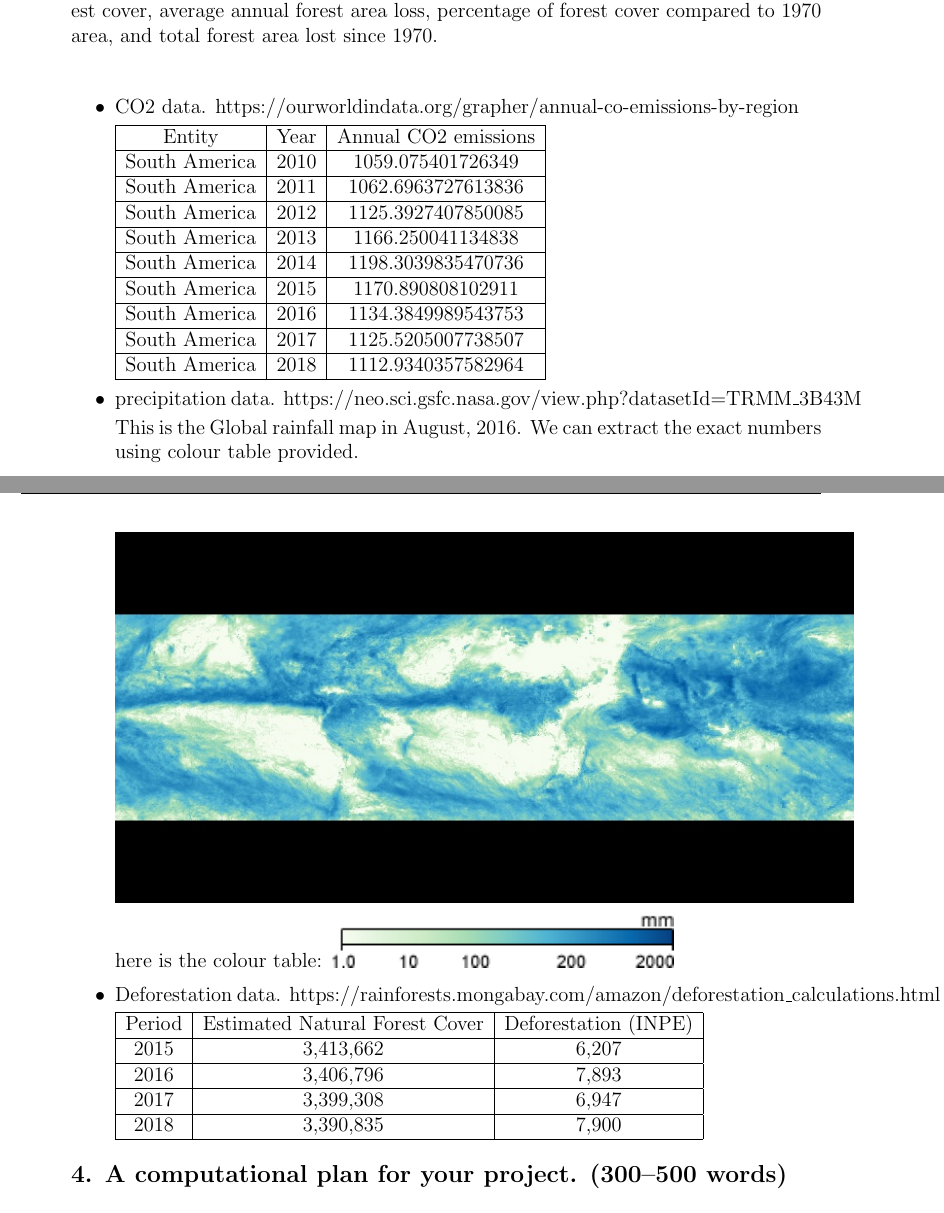
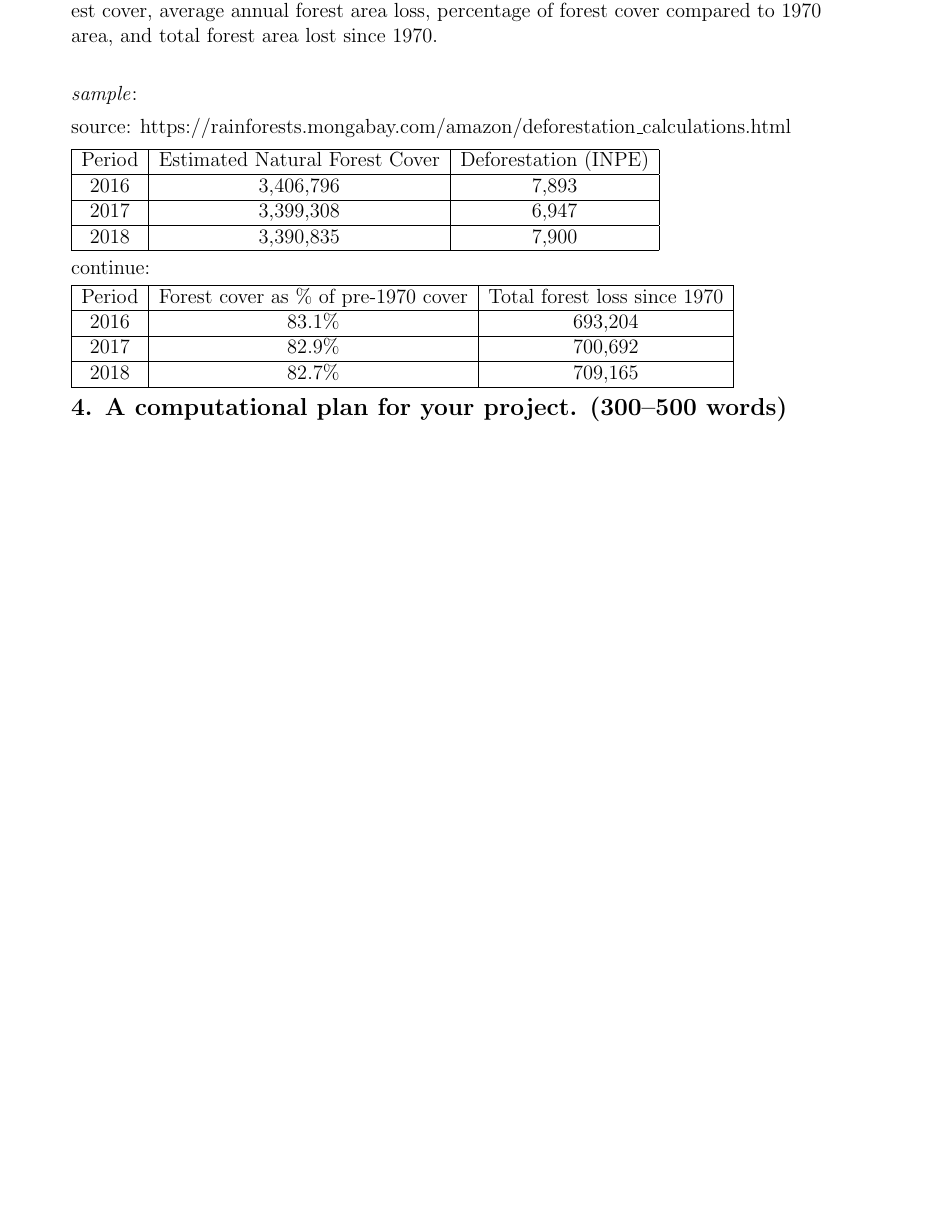
Before and after one commit to MakoStrwlkr/CSC110-Project, a LaTeX document (project_proposal.tex): two parts of pages 4 and 5 of 7 before the commit and part of page 4 of 6 after it, the two joined at a grey line, cut so that both start at the same text, the shorter picture padded with empty space. Compiled offline with pdfLaTeX.

Commit message:
revise sample data

```diff
--- a/project_proposal.tex
+++ b/project_proposal.tex
@@ -90,66 +90,39 @@ The data we show here is based on joint estimates by Brazilian National Institut
     We then selected data from the start of 1988 because our team considered the absence of the change in deforestation loss data between 1978-1987 to be unrepresentative, so we filtered the 1978-1987 data as well.\\
     At the same time, these data contain four columns including estimated remaining forest cover, average annual forest area loss, percentage of forest cover compared to 1970 area, and total forest area lost since 1970.\\
 
-\begin{itemize}
-  \item
-  {
-    CO2 data.  https://ourworldindata.org/grapher/annual-co-emissions-by-region
 
-    \begin{tabular}{ |c|c|c| }
+    \emph{sample}:
+
+    source: https://rainforests.mongabay.com/amazon/deforestation\_calculations.html
+
+
+
+    \begin{tabular}{ |c|c|c|c|c| }
     \hline
-    Entity & Year & Annual CO2 emissions \\
-    \hline
-      South America & 2010 & 1059.075401726349 \\
+    Period &	Estimated Natural Forest Cover &	Deforestation (INPE) \\
       \hline
-      South America & 2011 & 1062.6963727613836 \\
+      2016 & 3,406,796  & 7,893 \\
       \hline
-      South America & 2012 & 1125.3927407850085 \\
+      2017 & 3,399,308  & 6,947  \\
       \hline
-      South America & 2013 & 1166.250041134838 \\
-      \hline
-      South America & 2014 & 1198.3039835470736 \\
-      \hline
-      South America & 2015 & 1170.890808102911 \\
-      \hline
-      South America & 2016 & 1134.3849989543753 \\
-      \hline
-      South America & 2017 & 1125.5205007738507 \\
-      \hline
-      South America & 2018 & 1112.9340357582964 \\
+      2018 & 3,390,835  & 7,900   \\
       \hline
     \end{tabular}
 
-  }
-  \item
-  {
-    precipitation data. https://neo.sci.gsfc.nasa.gov/view.php?datasetId=TRMM\_3B43M
+    continue:
 
-    This is the Global rainfall map in August, 2016. We can extract the exact numbers using colour table provided.
-
-    \includegraphics[scale = 0.6]{Global-rainfall-Aug2016.png}
-
-    here is the colour table: \includegraphics{Global-rainfall-Aug2016-table.png}
-  }
-  \item
-  {
-    Deforestation data. https://rainforests.mongabay.com/amazon/deforestation\_calculations.html
-
-    \begin{tabular}{ |c|c|c|c|c|c| }
+    \begin{tabular}{ |c|c|c|c|c| }
     \hline
-    Period &	Estimated Natural Forest Cover &	Deforestation (INPE) \\
+    Period & Forest cover as \% of pre-1970 cover & Total forest loss since 1970  \\
       \hline
-      2015 & 3,413,662  & 6,207  \\
+      2016 &  	83.1\% & 	693,204  \\
       \hline
-      2016 & 3,406,796  & 7,893 \\
+      2017 & 82.9\% &	700,692  \\
       \hline
-      2017 & 3,399,308  & 6,947 \\
-      \hline
-      2018 & 3,390,835  & 7,900 \\
+      2018 &  82.7\% &	709,165  \\
       \hline
     \end{tabular}
 
-  }
-\end{itemize}
 
 \textbf{\large 4. A computational plan for your project. (300–500 words)}
 \begin{solution}
```
Also changed, not shown: project_proposal.pdf.
